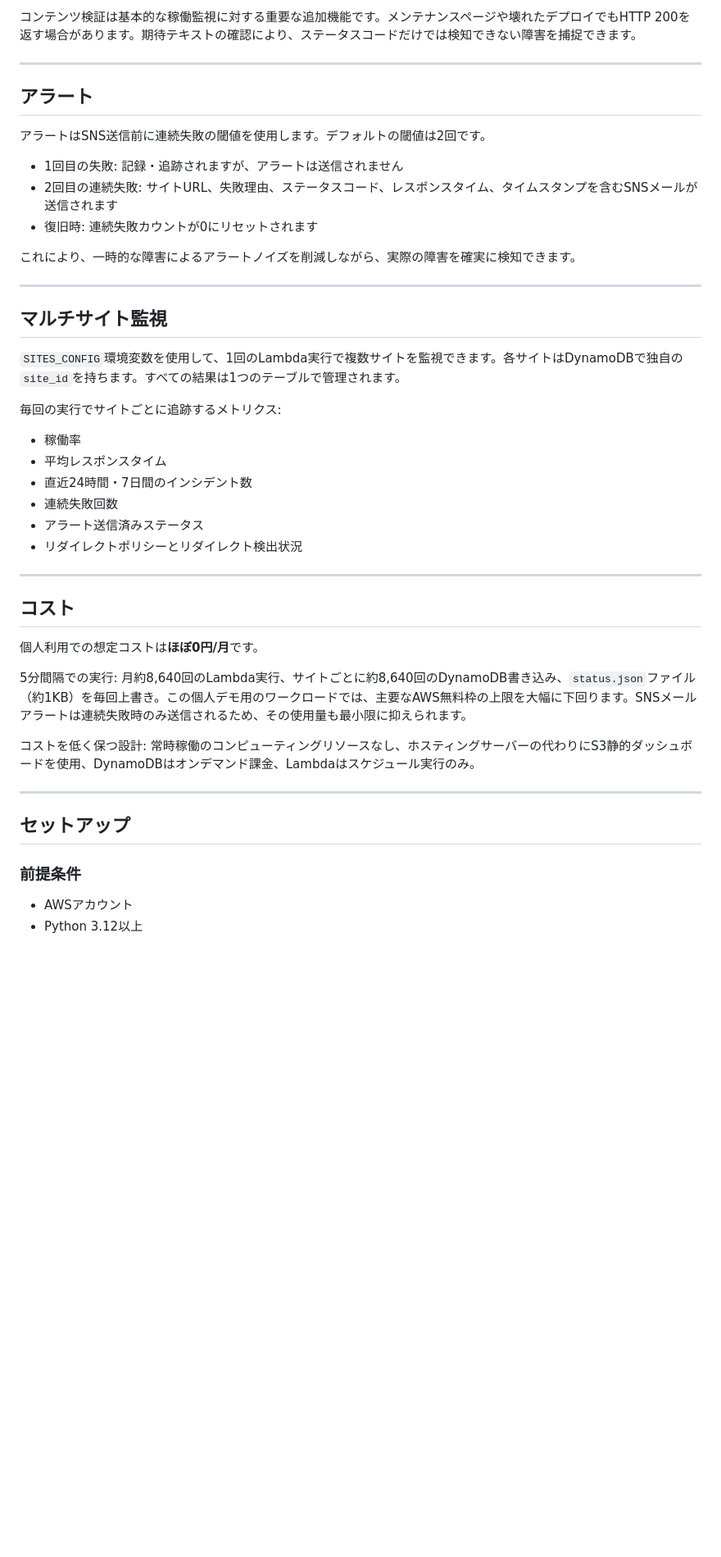
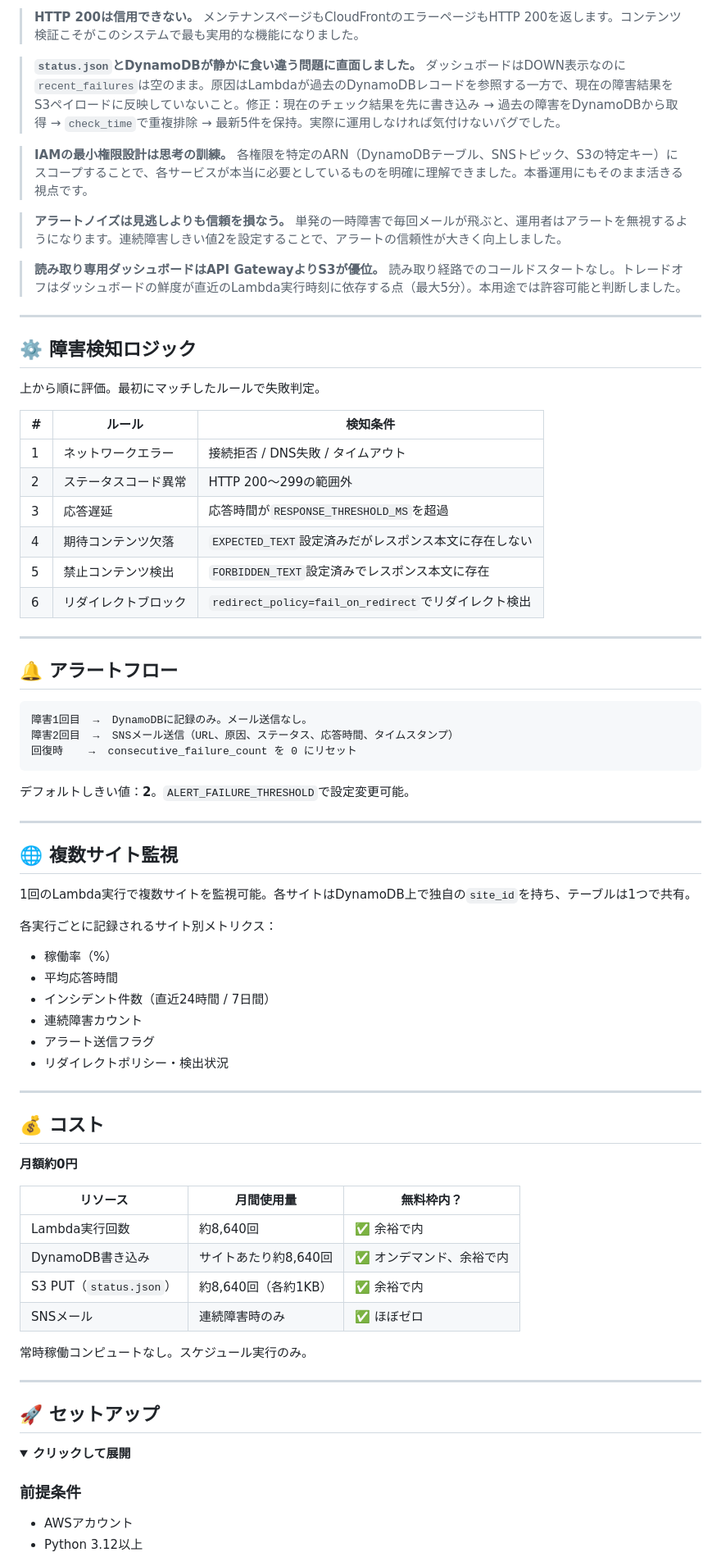
Before and after one commit to amanrai00/website-uptime-monitor, a Markdown page: README.ja.md, the part around one of its changes. Shown at 82% size. Drawn GitHub-style; folded sections open; blank space fills up the shorter version.

````diff
--- a/README.ja.md
+++ b/README.ja.md
@@ -84,48 +83,77 @@ EventBridge（5分ごと）
 
-コンテンツ検証は基本的な稼働監視に対する重要な追加機能です。メンテナンスページや壊れたデプロイでもHTTP 200を返す場合があります。期待テキストの確認により、ステータスコードだけでは検知できない障害を捕捉できます。
+> **HTTP 200は信用できない。** メンテナンスページもCloudFrontのエラーページもHTTP 200を返します。コンテンツ検証こそがこのシステムで最も実用的な機能になりました。
 
------
+> **`status.json`とDynamoDBが静かに食い違う問題に直面しました。** ダッシュボードはDOWN表示なのに`recent_failures`は空のまま。原因はLambdaが過去のDynamoDBレコードを参照する一方で、現在の障害結果をS3ペイロードに反映していないこと。修正：現在のチェック結果を先に書き込み → 過去の障害をDynamoDBから取得 → `check_time`で重複排除 → 最新5件を保持。実際に運用しなければ気付けないバグでした。
 
-## アラート
+> **IAMの最小権限設計は思考の訓練。** 各権限を特定のARN（DynamoDBテーブル、SNSトピック、S3の特定キー）にスコープすることで、各サービスが本当に必要としているものを明確に理解できました。本番運用にもそのまま活きる視点です。
 
-アラートはSNS送信前に連続失敗の閾値を使用します。デフォルトの閾値は2回です。
+> **アラートノイズは見逃しよりも信頼を損なう。** 単発の一時障害で毎回メールが飛ぶと、運用者はアラートを無視するようになります。連続障害しきい値2を設定することで、アラートの信頼性が大きく向上しました。
 
-- 1回目の失敗: 記録・追跡されますが、アラートは送信されません
-- 2回目の連続失敗: サイトURL、失敗理由、ステータスコード、レスポンスタイム、タイムスタンプを含むSNSメールが送信されます
-- 復旧時: 連続失敗カウントが0にリセットされます
+> **読み取り専用ダッシュボードはAPI GatewayよりS3が優位。** 読み取り経路でのコールドスタートなし。トレードオフはダッシュボードの鮮度が直近のLambda実行時刻に依存する点（最大5分）。本用途では許容可能と判断しました。
 
-これにより、一時的な障害によるアラートノイズを削減しながら、実際の障害を確実に検知できます。
+---
 
------
+## ⚙️ 障害検知ロジック
 
-## マルチサイト監視
+上から順に評価。最初にマッチしたルールで失敗判定。
 
-`SITES_CONFIG`環境変数を使用して、1回のLambda実行で複数サイトを監視できます。各サイトはDynamoDBで独自の`site_id`を持ちます。すべての結果は1つのテーブルで管理されます。
+| # | ルール | 検知条件 |
+|---|---|---|
+| 1 | ネットワークエラー | 接続拒否 / DNS失敗 / タイムアウト |
+| 2 | ステータスコード異常 | HTTP 200〜299の範囲外 |
+| 3 | 応答遅延 | 応答時間が`RESPONSE_THRESHOLD_MS`を超過 |
+| 4 | 期待コンテンツ欠落 | `EXPECTED_TEXT`設定済みだがレスポンス本文に存在しない |
+| 5 | 禁止コンテンツ検出 | `FORBIDDEN_TEXT`設定済みでレスポンス本文に存在 |
+| 6 | リダイレクトブロック | `redirect_policy=fail_on_redirect`でリダイレクト検出 |
 
-毎回の実行でサイトごとに追跡するメトリクス:
+---
 
-- 稼働率
-- 平均レスポンスタイム
-- 直近24時間・7日間のインシデント数
-- 連続失敗回数
-- アラート送信済みステータス
-- リダイレクトポリシーとリダイレクト検出状況
+## 🔔 アラートフロー
 
------
+```
+障害1回目  →  DynamoDBに記録のみ。メール送信なし。
+障害2回目  →  SNSメール送信（URL、原因、ステータス、応答時間、タイムスタンプ）
+回復時    →  consecutive_failure_count を 0 にリセット
+```
 
-## コスト
+デフォルトしきい値：**2**。`ALERT_FAILURE_THRESHOLD`で設定変更可能。
 
-個人利用での想定コストは**ほぼ0円/月**です。
+---
 
-5分間隔での実行: 月約8,640回のLambda実行、サイトごとに約8,640回のDynamoDB書き込み、`status.json`ファイル（約1KB）を毎回上書き。この個人デモ用のワークロードでは、主要なAWS無料枠の上限を大幅に下回ります。SNSメールアラートは連続失敗時のみ送信されるため、その使用量も最小限に抑えられます。
+## 🌐 複数サイト監視
 
-コストを低く保つ設計: 常時稼働のコンピューティングリソースなし、ホスティングサーバーの代わりにS3静的ダッシュボードを使用、DynamoDBはオンデマンド課金、Lambdaはスケジュール実行のみ。
+1回のLambda実行で複数サイトを監視可能。各サイトはDynamoDB上で独自の`site_id`を持ち、テーブルは1つで共有。
 
------
+各実行ごとに記録されるサイト別メトリクス：
+- 稼働率（%）
+- 平均応答時間
+- インシデント件数（直近24時間 / 7日間）
+- 連続障害カウント
+- アラート送信フラグ
+- リダイレクトポリシー・検出状況
 
-## セットアップ
+---
+
+## 💰 コスト
+
+**月額約0円**
+
+| リソース | 月間使用量 | 無料枠内？ |
+|---|---|---|
+| Lambda実行回数 | 約8,640回 | ✅ 余裕で内 |
+| DynamoDB書き込み | サイトあたり約8,640回 | ✅ オンデマンド、余裕で内 |
+| S3 PUT（`status.json`） | 約8,640回（各約1KB） | ✅ 余裕で内 |
+| SNSメール | 連続障害時のみ | ✅ ほぼゼロ |
+
+常時稼働コンピュートなし。スケジュール実行のみ。
+
+---
+
+## 🚀 セットアップ
+
+<details>
+<summary><b>クリックして展開</b></summary>
 
 ### 前提条件
-
 - AWSアカウント
 - Python 3.12以上
````
Also changed, not shown: other parts of README.ja.md (+127 -155 lines).
